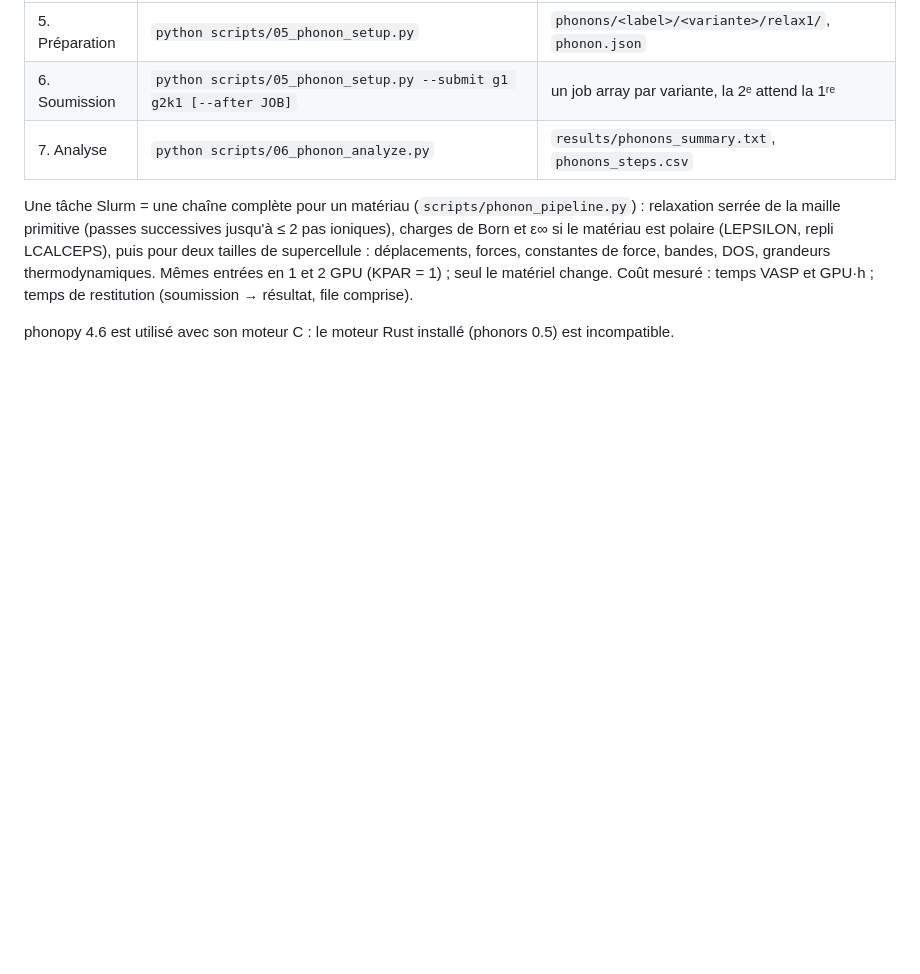
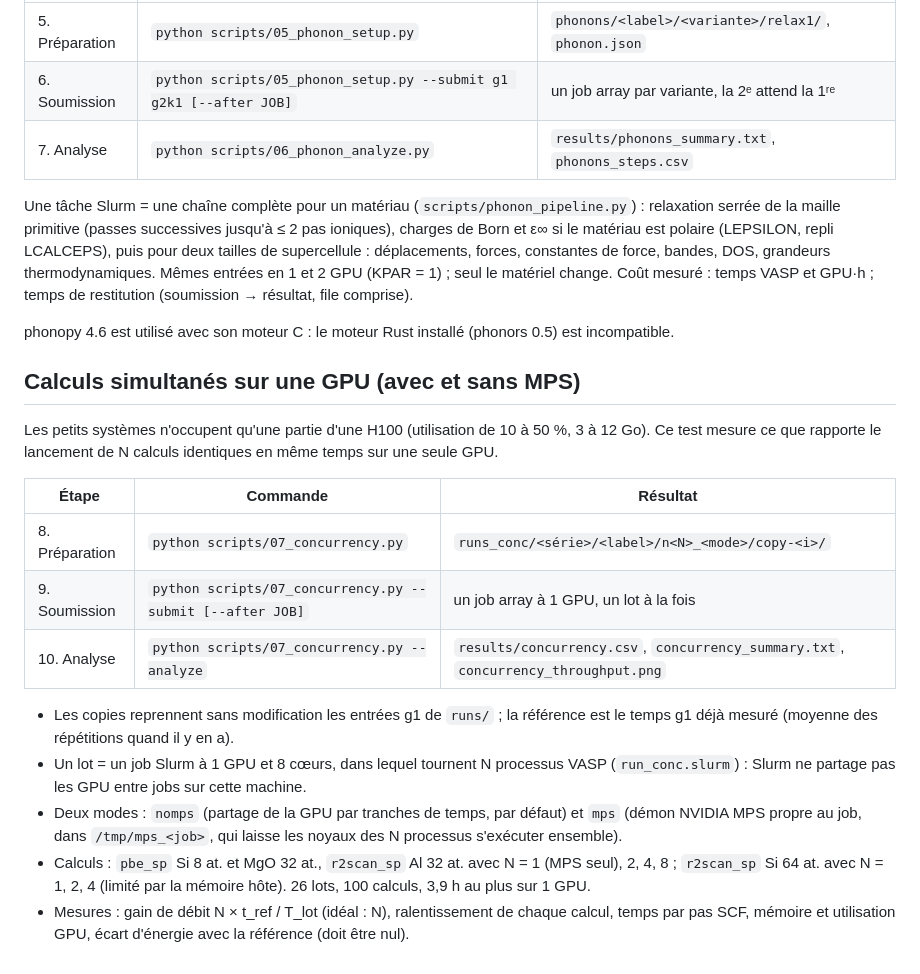
Before and after one commit to John-Akapulco/GPU_vmp_testing_VASP_etc, a Markdown page: benchmark/README.md, the part around the change. Rendered like a GitHub page; blank space fills up the shorter version.

Commit message:
README benchmark : test de calculs simultanés sur une GPU
Co-Authored-By: Claude Opus 5.5 <noreply@anthropic.com>

```diff
--- a/benchmark/README.md
+++ b/benchmark/README.md
@@ -77,3 +77,26 @@ grandeurs thermodynamiques. Mêmes entrées en 1 et 2 GPU (KPAR = 1) ; seul le m
 Coût mesuré : temps VASP et GPU·h ; temps de restitution (soumission → résultat, file comprise).
 
 phonopy 4.6 est utilisé avec son moteur C : le moteur Rust installé (phonors 0.5) est incompatible.
+
+## Calculs simultanés sur une GPU (avec et sans MPS)
+
+Les petits systèmes n'occupent qu'une partie d'une H100 (utilisation de 10 à 50 %, 3 à 12 Go).
+Ce test mesure ce que rapporte le lancement de N calculs identiques en même temps sur une seule GPU.
+
+| Étape | Commande | Résultat |
+|---|---|---|
+| 8. Préparation | `python scripts/07_concurrency.py` | `runs_conc/<série>/<label>/n<N>_<mode>/copy-<i>/` |
+| 9. Soumission | `python scripts/07_concurrency.py --submit [--after JOB]` | un job array à 1 GPU, un lot à la fois |
+| 10. Analyse | `python scripts/07_concurrency.py --analyze` | `results/concurrency.csv`, `concurrency_summary.txt`, `concurrency_throughput.png` |
+
+- Les copies reprennent sans modification les entrées g1 de `runs/` ; la référence est le temps g1
+  déjà mesuré (moyenne des répétitions quand il y en a).
+- Un lot = un job Slurm à 1 GPU et 8 cœurs, dans lequel tournent N processus VASP (`run_conc.slurm`) :
+  Slurm ne partage pas les GPU entre jobs sur cette machine.
+- Deux modes : `nomps` (partage de la GPU par tranches de temps, par défaut) et `mps` (démon NVIDIA
+  MPS propre au job, dans `/tmp/mps_<job>`, qui laisse les noyaux des N processus s'exécuter ensemble).
+- Calculs : `pbe_sp` Si 8 at. et MgO 32 at., `r2scan_sp` Al 32 at. avec N = 1 (MPS seul), 2, 4, 8 ;
+  `r2scan_sp` Si 64 at. avec N = 1, 2, 4 (limité par la mémoire hôte). 26 lots, 100 calculs,
+  3,9 h au plus sur 1 GPU.
+- Mesures : gain de débit N × t_ref / T_lot (idéal : N), ralentissement de chaque calcul,
+  temps par pas SCF, mémoire et utilisation GPU, écart d'énergie avec la référence (doit être nul).
```
